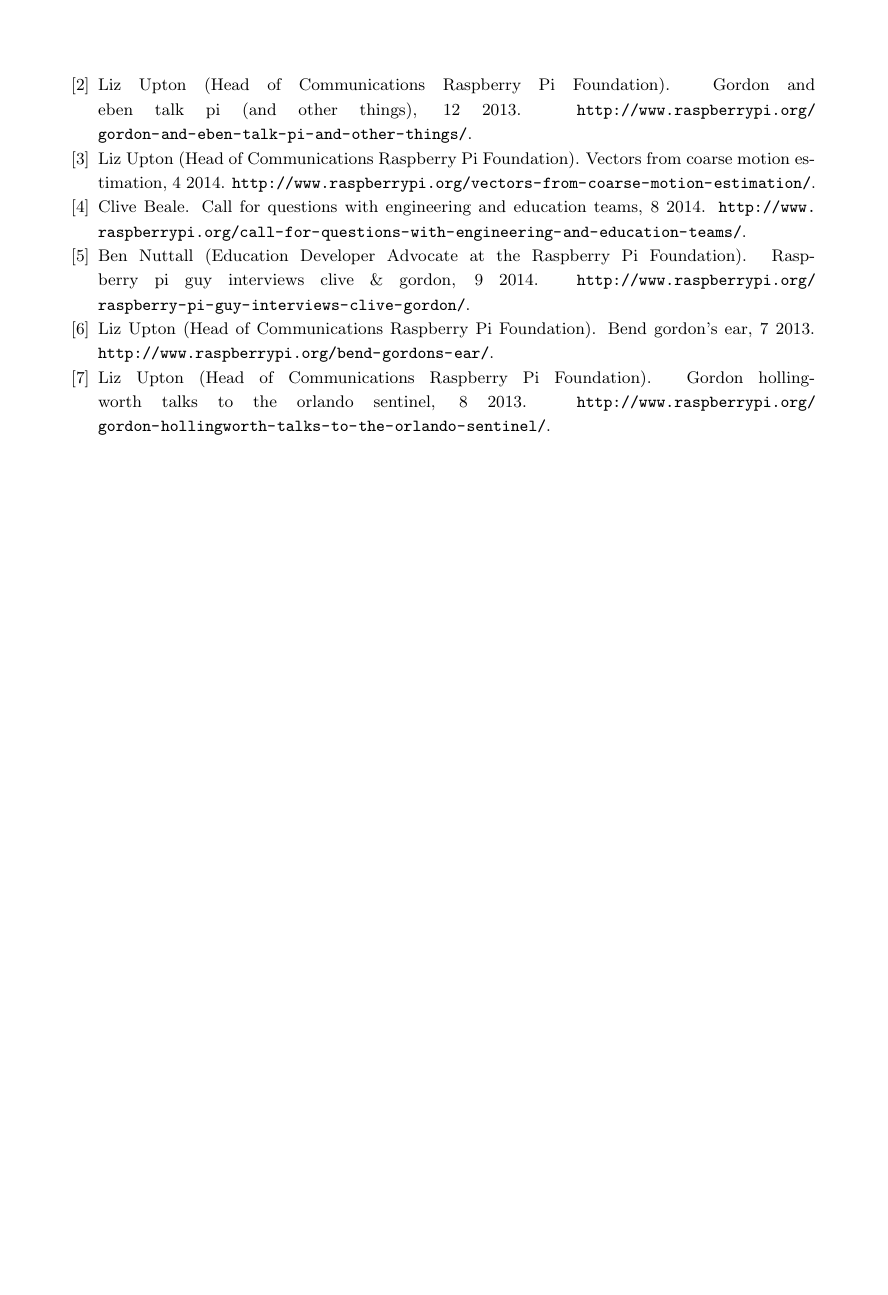
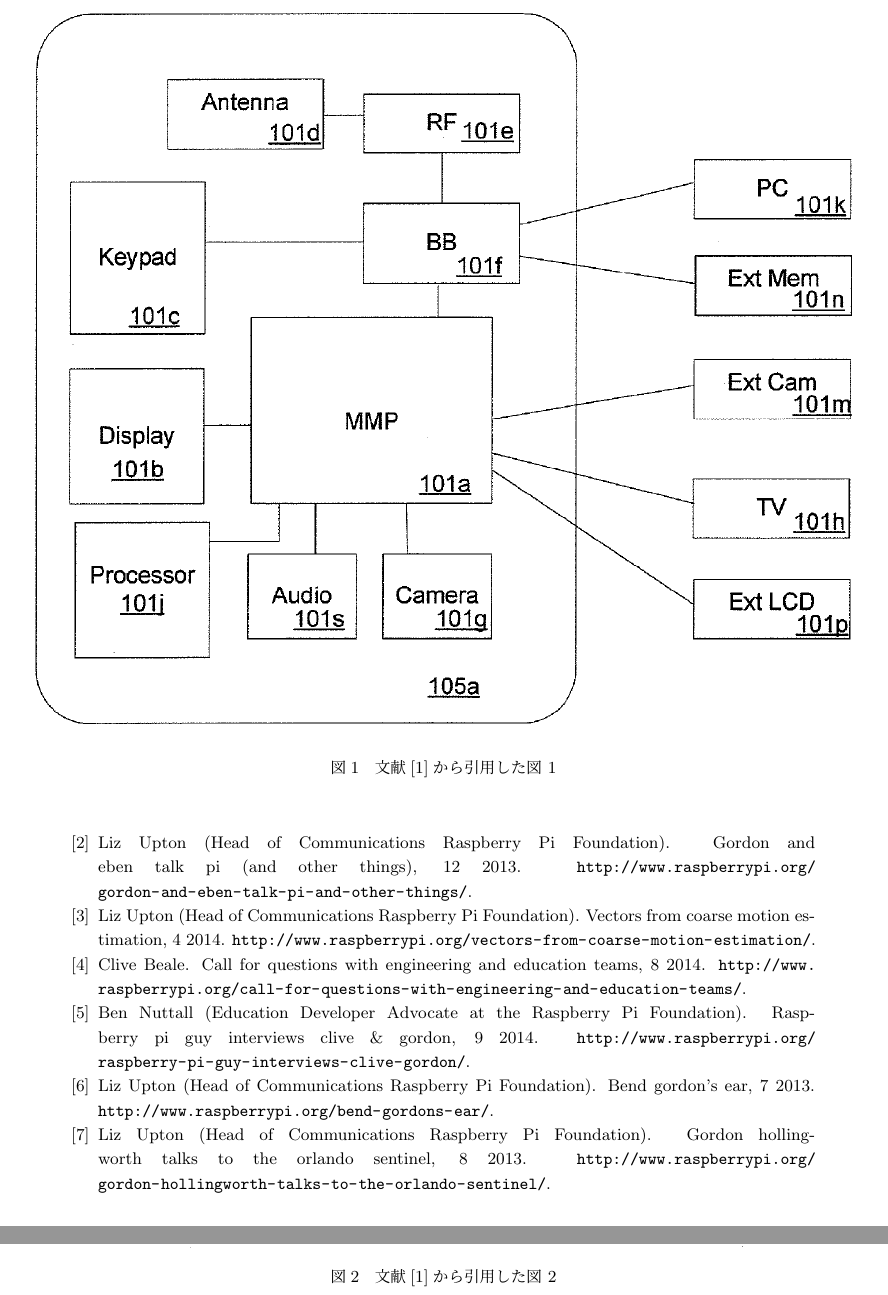
Before and after one commit to Terminus-IMRC/Outline-of-VideoCore-IV, a LaTeX document (main.tex): part of page 3 of 5 before the commit and two parts of pages 3 and 4 of 5 after it, the two joined at a grey line, cut at the place of the change, the shorter picture padded with empty space. Compiled offline with pLaTeX and dvipdfmx.

Commit message:
add captions to figures

```diff
--- a/main.tex
+++ b/main.tex
@@ -54,13 +54,13 @@
 
 \begin{figure}
 \includegraphics[width=\textwidth]{vc-fig1a.png}
-%\caption{文献\cite{vc-patent}から引用した図}
+\caption{文献\cite{vc-patent}から引用した図 1}
 \label{pic:vc-fig1a}
 \end{figure}
 
 \begin{figure}
 \includegraphics[width=\textwidth]{vc-fig1b.png}
-%\caption{文献\cite{vc-patent}から引用した図}
+\caption{文献\cite{vc-patent}から引用した図 2}
 \label{pic:vc-fig1b}
 \end{figure}
 
```
Also changed, not shown: main.tex (2 more changed lines).
